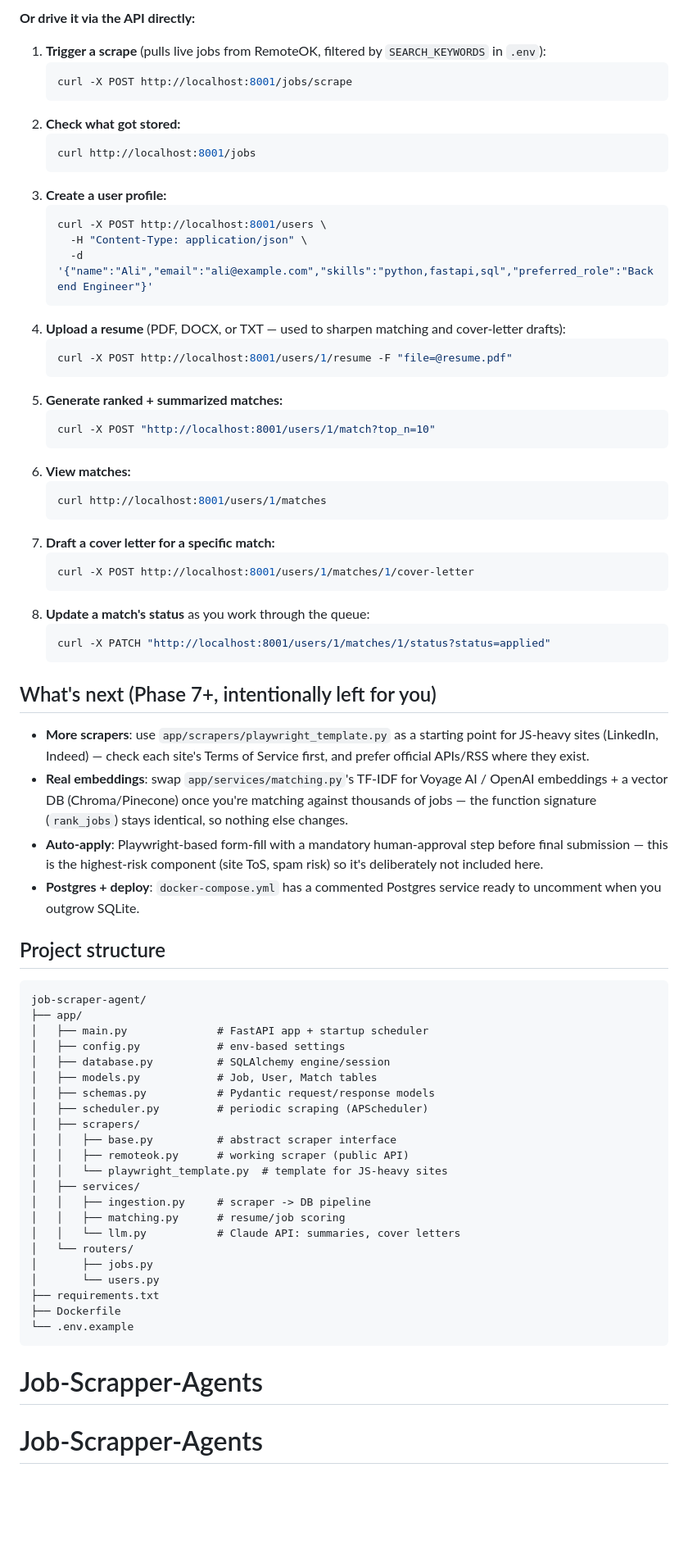
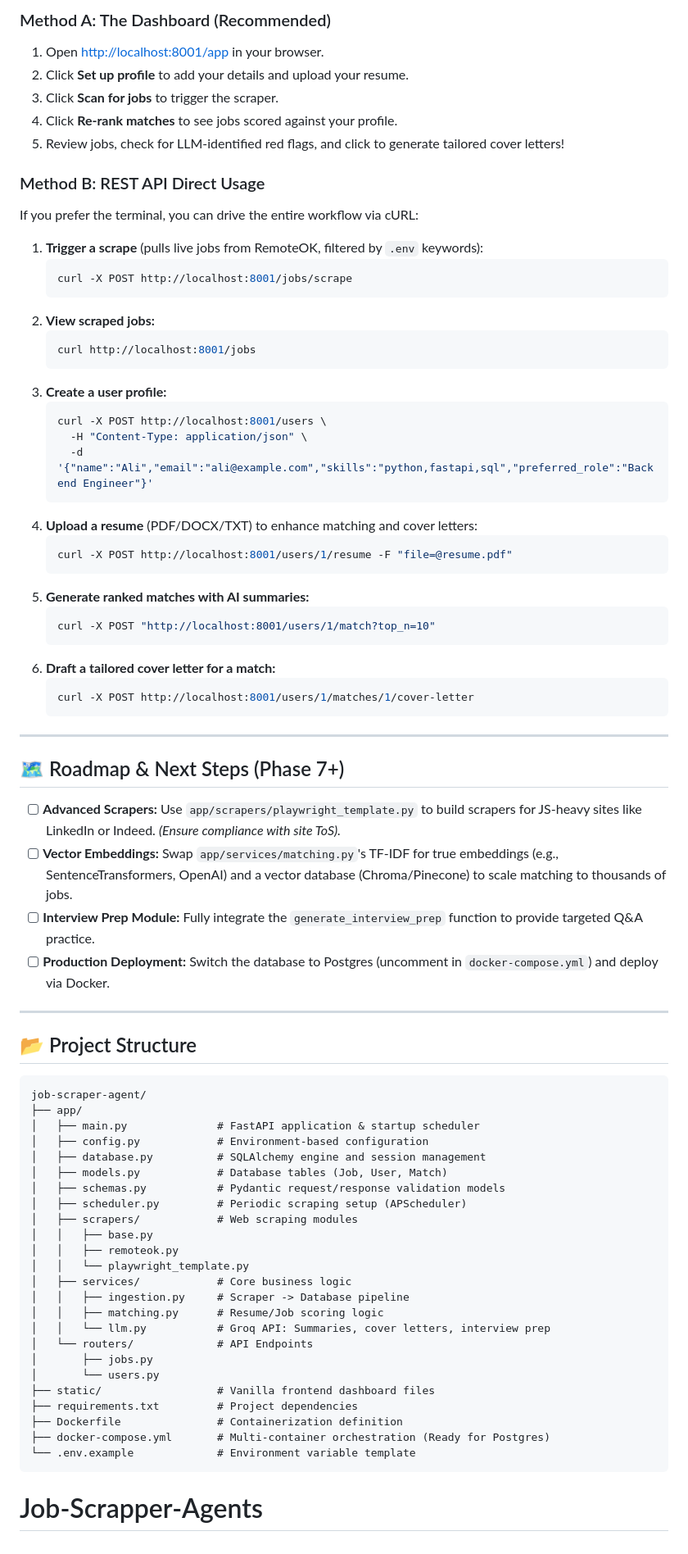
Before and after one commit to dev-raja-sulman/Job-Scrapper-Agents, a Markdown page: README.md, the part around one of its changes. Shown at 82% size. Rendered like a GitHub page; blank space fills up the shorter version.

````diff
--- a/README.md
+++ b/README.md
@@ -50,12 +78,21 @@ ranked review queue appears with match-strength bars, LLM summaries (if
 
-**Or drive it via the API directly:**
+### Method A: The Dashboard (Recommended)
 
-1. **Trigger a scrape** (pulls live jobs from RemoteOK, filtered by
-   `SEARCH_KEYWORDS` in `.env`):
+1. Open [http://localhost:8001/app](http://localhost:8001/app) in your browser.
+2. Click **Set up profile** to add your details and upload your resume.
+3. Click **Scan for jobs** to trigger the scraper.
+4. Click **Re-rank matches** to see jobs scored against your profile.
+5. Review jobs, check for LLM-identified red flags, and click to generate tailored cover letters!
+
+### Method B: REST API Direct Usage
+
+If you prefer the terminal, you can drive the entire workflow via cURL:
+
+1. **Trigger a scrape** (pulls live jobs from RemoteOK, filtered by `.env` keywords):
    ```bash
    curl -X POST http://localhost:8001/jobs/scrape
    ```
-2. **Check what got stored:**
+2. **View scraped jobs:**
    ```bash
    curl http://localhost:8001/jobs
    ```
@@ -65,68 +102,56 @@ ranked review queue appears with match-strength bars, LLM summaries (if
      -H "Content-Type: application/json" \
      -d '{"name":"Ali","email":"ali@example.com","skills":"python,fastapi,sql","preferred_role":"Backend Engineer"}'
    ```
-4. **Upload a resume** (PDF, DOCX, or TXT — used to sharpen matching and
-   cover-letter drafts):
+4. **Upload a resume** (PDF/DOCX/TXT) to enhance matching and cover letters:
    ```bash
    curl -X POST http://localhost:8001/users/1/resume -F "file=@resume.pdf"
    ```
-5. **Generate ranked + summarized matches:**
+5. **Generate ranked matches with AI summaries:**
    ```bash
    curl -X POST "http://localhost:8001/users/1/match?top_n=10"
    ```
-6. **View matches:**
-   ```bash
-   curl http://localhost:8001/users/1/matches
-   ```
-7. **Draft a cover letter for a specific match:**
+6. **Draft a tailored cover letter for a match:**
    ```bash
    curl -X POST http://localhost:8001/users/1/matches/1/cover-letter
    ```
-8. **Update a match's status** as you work through the queue:
-   ```bash
-   curl -X PATCH "http://localhost:8001/users/1/matches/1/status?status=applied"
-   ```
 
-## What's next (Phase 7+, intentionally left for you)
+---
 
-- **More scrapers**: use `app/scrapers/playwright_template.py` as a
-  starting point for JS-heavy sites (LinkedIn, Indeed) — check each site's
-  Terms of Service first, and prefer official APIs/RSS where they exist.
-- **Real embeddings**: swap `app/services/matching.py`'s TF-IDF for Voyage
-  AI / OpenAI embeddings + a vector DB (Chroma/Pinecone) once you're
-  matching against thousands of jobs — the function signature (`rank_jobs`)
-  stays identical, so nothing else changes.
-- **Auto-apply**: Playwright-based form-fill with a mandatory
-  human-approval step before final submission — this is the highest-risk
-  component (site ToS, spam risk) so it's deliberately not included here.
-- **Postgres + deploy**: `docker-compose.yml` has a commented Postgres
-  service ready to uncomment when you outgrow SQLite.
+## 🗺️ Roadmap & Next Steps (Phase 7+)
 
-## Project structure
+- [ ] **Advanced Scrapers:** Use `app/scrapers/playwright_template.py` to build scrapers for JS-heavy sites like LinkedIn or Indeed. *(Ensure compliance with site ToS).*
+- [ ] **Vector Embeddings:** Swap `app/services/matching.py`'s TF-IDF for true embeddings (e.g., SentenceTransformers, OpenAI) and a vector database (Chroma/Pinecone) to scale matching to thousands of jobs.
+- [ ] **Interview Prep Module:** Fully integrate the `generate_interview_prep` function to provide targeted Q&A practice.
+- [ ] **Production Deployment:** Switch the database to Postgres (uncomment in `docker-compose.yml`) and deploy via Docker.
 
-```
+---
+
+## 📂 Project Structure
+
+```text
 job-scraper-agent/
 ├── app/
-│   ├── main.py              # FastAPI app + startup scheduler
-│   ├── config.py            # env-based settings
-│   ├── database.py          # SQLAlchemy engine/session
-│   ├── models.py            # Job, User, Match tables
-│   ├── schemas.py           # Pydantic request/response models
-│   ├── scheduler.py         # periodic scraping (APScheduler)
-│   ├── scrapers/
-│   │   ├── base.py          # abstract scraper interface
-│   │   ├── remoteok.py      # working scraper (public API)
-│   │   └── playwright_template.py  # template for JS-heavy sites
-│   ├── services/
-│   │   ├── ingestion.py     # scraper -> DB pipeline
-│   │   ├── matching.py      # resume/job scoring
-│   │   └── llm.py           # Claude API: summaries, cover letters
-│   └── routers/
+│   ├── main.py              # FastAPI application & startup scheduler
+│   ├── config.py            # Environment-based configuration
+│   ├── database.py          # SQLAlchemy engine and session management
+│   ├── models.py            # Database tables (Job, User, Match)
+│   ├── schemas.py           # Pydantic request/response validation models
+│   ├── scheduler.py         # Periodic scraping setup (APScheduler)
+│   ├── scrapers/            # Web scraping modules
+│   │   ├── base.py
+│   │   ├── remoteok.py
+│   │   └── playwright_template.py
+│   ├── services/            # Core business logic
+│   │   ├── ingestion.py     # Scraper -> Database pipeline
+│   │   ├── matching.py      # Resume/Job scoring logic
+│   │   └── llm.py           # Groq API: Summaries, cover letters, interview prep
+│   └── routers/             # API Endpoints
 │       ├── jobs.py
 │       └── users.py
-├── requirements.txt
-├── Dockerfile
-└── .env.example
+├── static/                  # Vanilla frontend dashboard files
+├── requirements.txt         # Project dependencies
+├── Dockerfile               # Containerization definition
+├── docker-compose.yml       # Multi-container orchestration (Ready for Postgres)
+└── .env.example             # Environment variable template
 ```
 # Job-Scrapper-Agents
-# Job-Scrapper-Agents
````
Also changed, not shown: other parts of README.md (+60 -32 lines).
